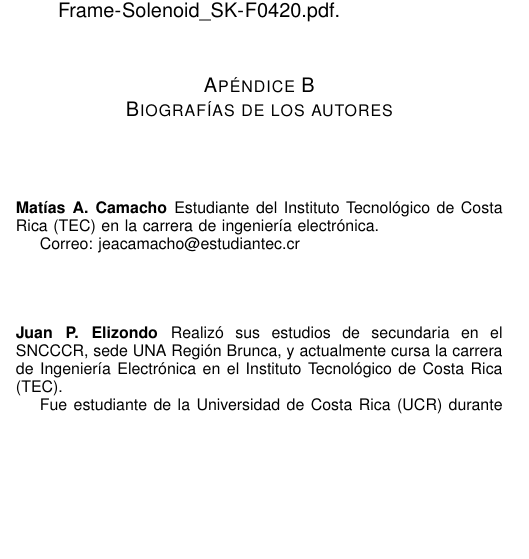
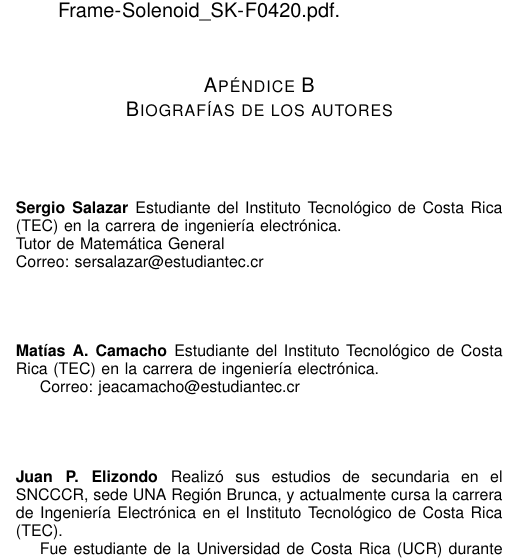
Before and after one commit to pabloelizondo17/tarea1_Analisis, a LaTeX problem sheet (paper/tarea_1.tex): part of one column of page 7 of 7, cut so that both start at the same text, the shorter picture padded with empty space. Compiled offline with pdfLaTeX.

Commit message:
Biografia xd

```diff
--- a/paper/tarea_1.tex
+++ b/paper/tarea_1.tex
@@ -866,7 +866,11 @@ El texto relacionado al apéndice va aquí.
 %%%%%%%%%%%%%%%%%%%%%%%%%%%%%%%%%%%%%%%%%%%%%%%%%%%%%%%%%%%%%%%%%%%%%%%%%%%%%%%%%%%%
 \section{Biografías de los autores}
 
-
+\begin{IEEEbiographynophoto}{Sergio Salazar}
+        Estudiante del Instituto Tecnológico de Costa Rica (TEC) en la carrera de ingeniería electrónica.\\
+        Tutor de Matemática General\\
+        Correo: sersalazar@estudiantec.cr
+\end{IEEEbiographynophoto}
 
 
 \begin{IEEEbiographynophoto}{Matías A. Camacho}
```
Also changed, not shown: 11 other files.
